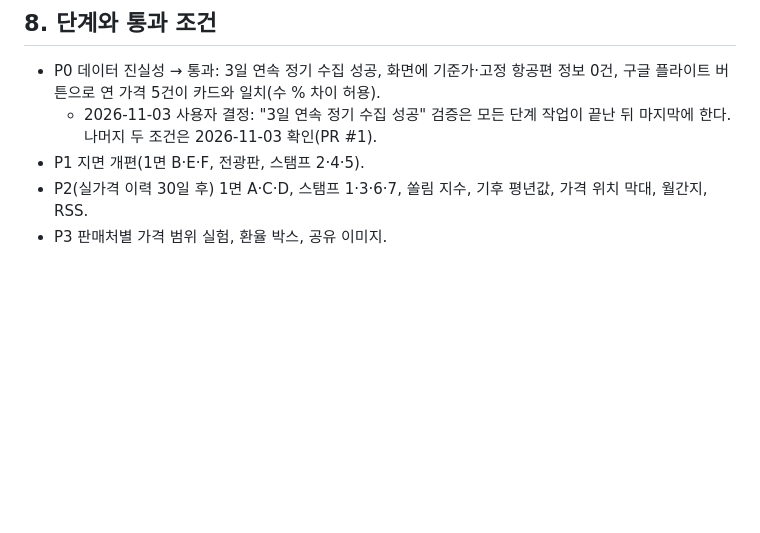
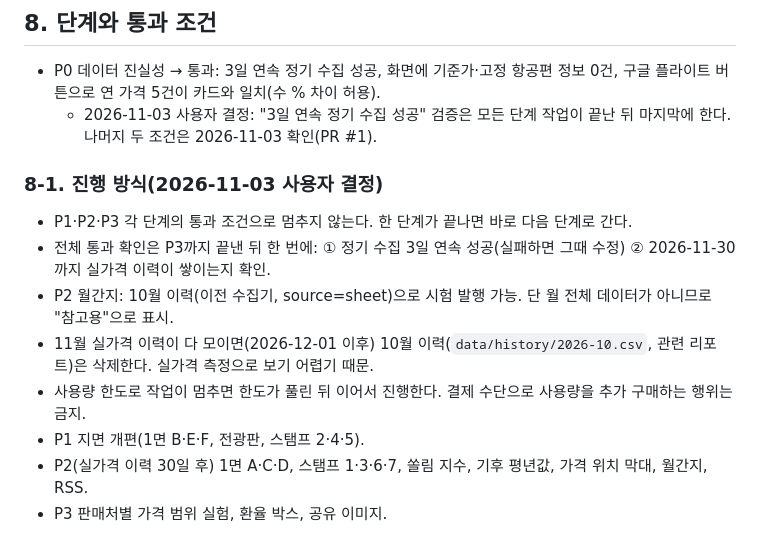
Before and after one commit to lee2000y-max/daily-flight-news, a Markdown page: docs/PLAN.md, the part around the change. Drawn GitHub-style; blank space fills up the shorter version.

Commit message:
docs: 단계 연속 진행·전체 검증 시점·10월 이력 삭제 계획(사용자 결정)
Co-Authored-By: Claude Opus 5.5 <noreply@anthropic.com>
Claude-Session: https://claude.ai/code/session_01VmBGDrcNGcU28C6cLKU3Gr

```diff
--- a/docs/PLAN.md
+++ b/docs/PLAN.md
@@ -105,6 +105,13 @@
 ## 8. 단계와 통과 조건
 - P0 데이터 진실성 → 통과: 3일 연속 정기 수집 성공, 화면에 기준가·고정 항공편 정보 0건, 구글 플라이트 버튼으로 연 가격 5건이 카드와 일치(수 % 차이 허용).
   - 2026-11-03 사용자 결정: "3일 연속 정기 수집 성공" 검증은 모든 단계 작업이 끝난 뒤 마지막에 한다. 나머지 두 조건은 2026-11-03 확인(PR #1).
+
+### 8-1. 진행 방식(2026-11-03 사용자 결정)
+- P1·P2·P3 각 단계의 통과 조건으로 멈추지 않는다. 한 단계가 끝나면 바로 다음 단계로 간다.
+- 전체 통과 확인은 P3까지 끝낸 뒤 한 번에: ① 정기 수집 3일 연속 성공(실패하면 그때 수정) ② 2026-11-30까지 실가격 이력이 쌓이는지 확인.
+- P2 월간지: 10월 이력(이전 수집기, source=sheet)으로 시험 발행 가능. 단 월 전체 데이터가 아니므로 "참고용"으로 표시.
+- 11월 실가격 이력이 다 모이면(2026-12-01 이후) 10월 이력(`data/history/2026-10.csv`, 관련 리포트)은 삭제한다. 실가격 측정으로 보기 어렵기 때문.
+- 사용량 한도로 작업이 멈추면 한도가 풀린 뒤 이어서 진행한다. 결제 수단으로 사용량을 추가 구매하는 행위는 금지.
 - P1 지면 개편(1면 B·E·F, 전광판, 스탬프 2·4·5).
 - P2(실가격 이력 30일 후) 1면 A·C·D, 스탬프 1·3·6·7, 쏠림 지수, 기후 평년값, 가격 위치 막대, 월간지, RSS.
 - P3 판매처별 가격 범위 실험, 환율 박스, 공유 이미지.
```
Also changed, not shown: CLAUDE.md (+1 -0 lines).
